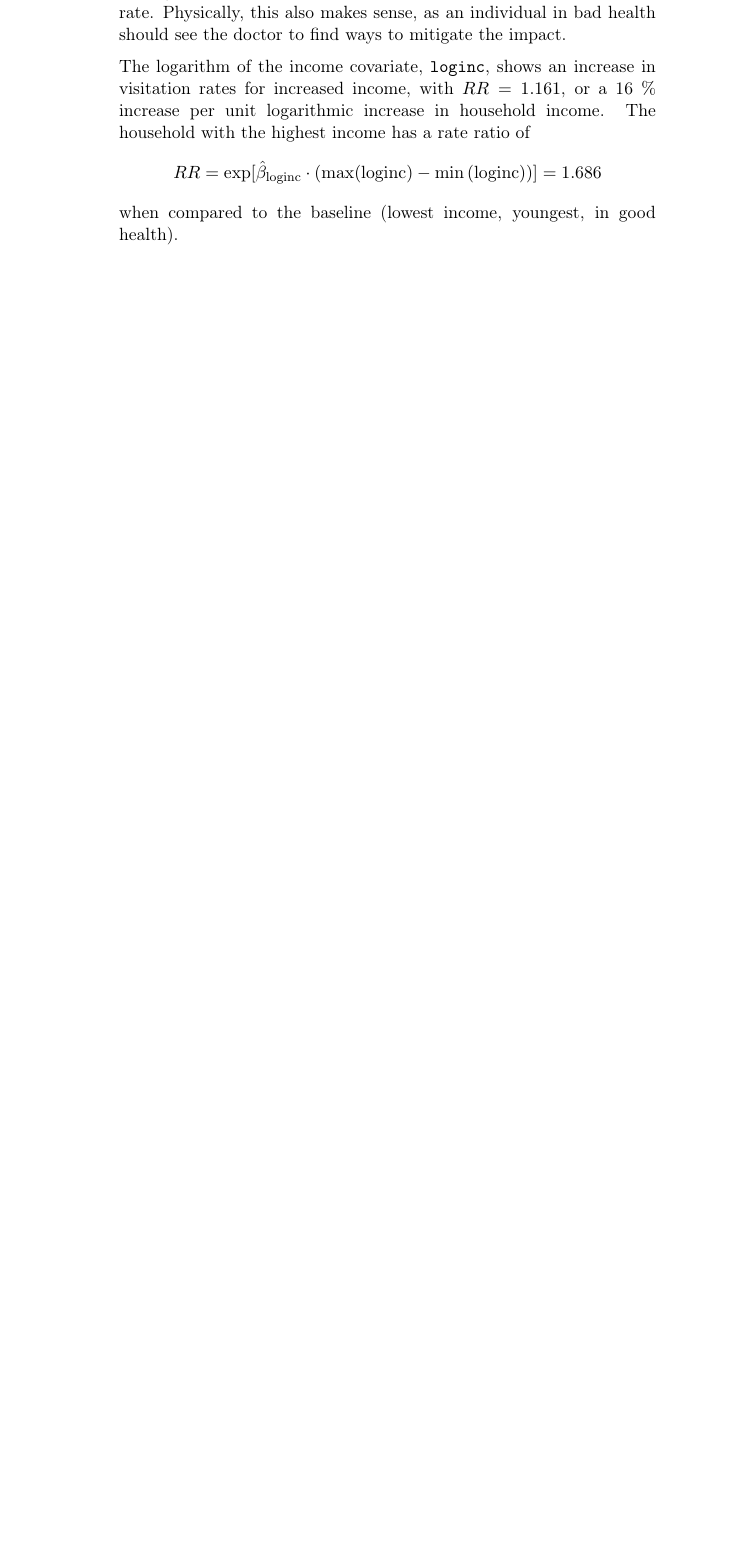
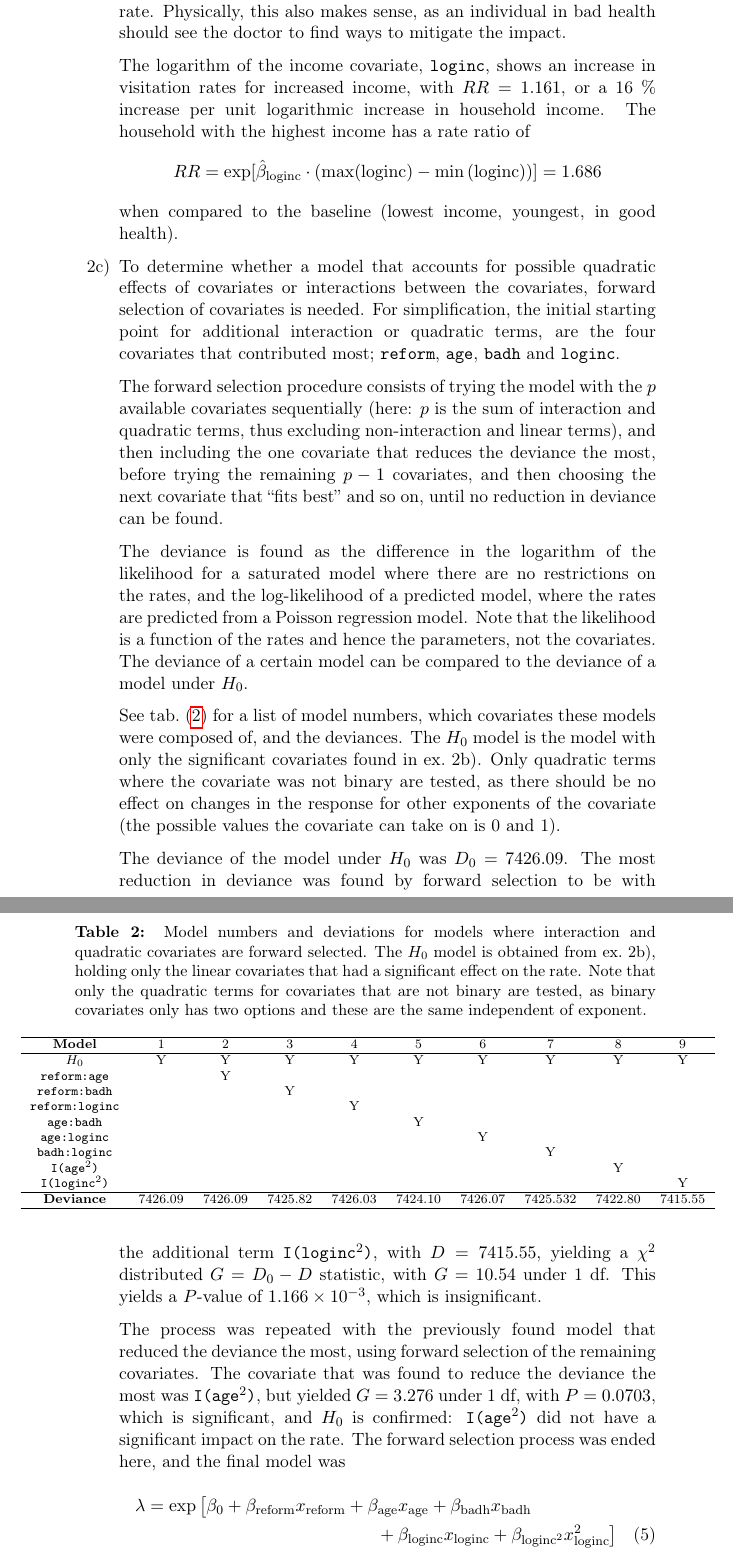
Before and after one commit to mariusei/STK4900, a LaTeX document (hjemmeeksamen/report/report.tex): part of page 8 of 13 before the commit and two parts of pages 8 and 9 of 14 after it, the two joined at a grey line, cut so that both start at the same text, the shorter picture padded with empty space. Compiled offline with pdfLaTeX; a missing bibliography style is replaced by a similar one.

Commit message:
Needs fast review but otherwise done

```diff
--- a/hjemmeeksamen/report/report.tex
+++ b/hjemmeeksamen/report/report.tex
@@ -93,7 +93,7 @@
 
 \date{\today}
 \title{Project Exam spring 2014\\ \small{Statistical methods and applications -- STK4900}}
-\author{Candidate}
+\author{Candidate 208}
 
 
 \begin{document}
@@ -237,3 +239,45 @@
         \]
         when compared to the baseline (lowest income, youngest, in good health).
 
+    \item To determine whether a model that accounts for possible quadratic effects of covariates or interactions between the covariates, forward selection of covariates is needed. For simplification, the initial starting point for additional interaction or quadratic terms, are the four covariates that contributed most; \texttt{reform}, \texttt{age}, \texttt{badh} and \texttt{loginc}.
+
+        The forward selection procedure consists of trying the model with the $p$ available covariates sequentially (here: $p$ is the sum of interaction and quadratic terms, thus excluding non-interaction and linear terms), and then including the one covariate that reduces the deviance the most, before trying the remaining $p-1$ covariates, and then choosing the next covariate that ``fits best'' and so on, until no reduction in deviance can be found.
+
+        The deviance is found as the difference in the logarithm of the likelihood for a saturated model where there are no restrictions on the rates, and the log-likelihood of a predicted model, where the rates are predicted from a Poisson regression model. Note that the likelihood is a function of the rates and hence the parameters, not the covariates. The deviance of a certain model can be compared to the deviance of a model under $H_0$.
+
+        See tab.~(\ref{tab:2c-1}) for a list of model numbers, which covariates these models were composed of, and the deviances. The $H_0$ model is the model with only the significant covariates found in ex.~2b). Only quadratic terms where the covariate was not binary are tested, as there should be no effect on changes in the response for other exponents of the covariate (the possible values the covariate can take on is 0 and 1).
+
+        The deviance of the model under $H_0$ was $D_0 = 7426.09$. The most reduction in deviance was found by forward selection to be with the additional term \texttt{I(loginc$^2$)}, with $D = 7415.55$, yielding a $\chi^2$ distributed $G = D_0 - D$ statistic, with $G = 10.54$ under 1 df. This yields a $P$-value of $1.166 \times 10^{-3}$, which is insignificant.
+
+        The process was repeated with the previously found model that reduced the deviance the most, using forward selection of the remaining covariates. The covariate that was found to reduce the deviance the most was \texttt{I(age$^2$)}, but yielded $G = 3.276$ under 1 df, with $P = 0.0703$, which is significant, and $H_0$ is confirmed: \texttt{I(age$^2$)} did not have a significant impact on the rate. The forward selection process was ended here, and the final model was
+        \begin{multline}
+            \lambda = \exp\big[ \beta_0 + \beta_{\rm reform} x_{\rm reform} + \beta_{\rm age} x_{\rm age} + \beta_{\rm badh} x_{\rm badh} \\
+            + \beta_{\rm loginc} x_{\rm loginc} + \beta_{\rm loginc^2} x_{\rm loginc}^2 \big]
+            \label{eq:poissonmodel}
+        \end{multline}
+        where the coefficients (see app.~(\ref{app:2c})) are largely the same as for the model in ex.~2b) with one exception; $\hat{\beta}_{\rm loginc} = 2.942$ is much higher, but the addition of the quadratic term $x_{\rm loginc}^2$ with the estimate $\hat{\beta}_{\rm loginc^2} = -0.1831$ \textit{reduces} the effect of the now much increased effect in the linear term.
+
+        \begin{table}
+            \scriptsize
+            \centering
+            \makebox[\linewidth]{
+            \begin{tabular}{c cccc cccc cc}
+                \hline
+                \textbf{Model}  & 1 & 2 & 3 & 4 & 5 & 6 & 7 & 8 & 9 \\
+                \hline
+                $H_0$           & Y & Y & Y & Y & Y & Y & Y & Y & Y \\
+                \texttt{reform:age}&& Y \\
+                \texttt{reform:badh}&&  & Y \\
+                \texttt{reform:loginc}&&&   & Y \\
+                \texttt{age:badh}&  &   &   &   & Y \\
+                \texttt{age:loginc}&&   &   &   &   & Y \\
+                \texttt{badh:loginc}&&  &   &   &   &   & Y \\
+                \texttt{I(age$^2$)} &&  &   &   &   &   &   & Y \\
+                \texttt{I(loginc$^2$)}&&&   &   &   &   &   &   & Y \\
+                \hline
+                \textbf{Deviance}& 7426.09 & 7426.09 & 7425.82 & 7426.03
+                                 & 7424.10 & 7426.07 & 7425.532
+                                 & 7422.80 & 7415.55 \\
+                \hline
+            \end{tabular}}
+            \caption{Model numbers and deviations for models where interaction and quadratic covariates are forward selected. The $H_0$ model is obtained from ex.~2b), holding only the linear covariates that had a significant effect on the rate. Note that only the quadratic terms for covariates that are not binary are tested, as binary covariates only has two options and these are the same independent of exponent.}
```
Also changed, not shown: hjemmeeksamen/report/report.tex (29 more changed lines).
